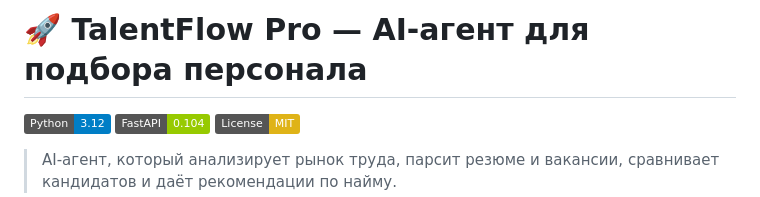
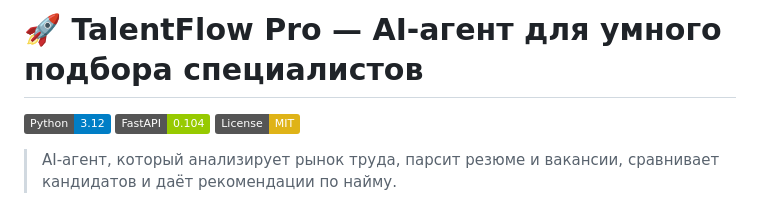
Before and after one commit to Oneil77/talentflow-pro, a Markdown page: README.md, the part around the change. GitHub-like rendering; badges without logos.

```diff
--- a/README.md
+++ b/README.md
@@ -1,4 +1,4 @@
-# 🚀 TalentFlow Pro — AI-агент для подбора персонала
+# 🚀 TalentFlow Pro — AI-агент для умного подбора специалистов
 
 [![Python](https://img.shields.io/badge/Python-3.12-blue.svg)](https://www.python.org/)
 [![FastAPI](https://img.shields.io/badge/FastAPI-0.104-green.svg)](https://fastapi.tiangolo.com/)
```
